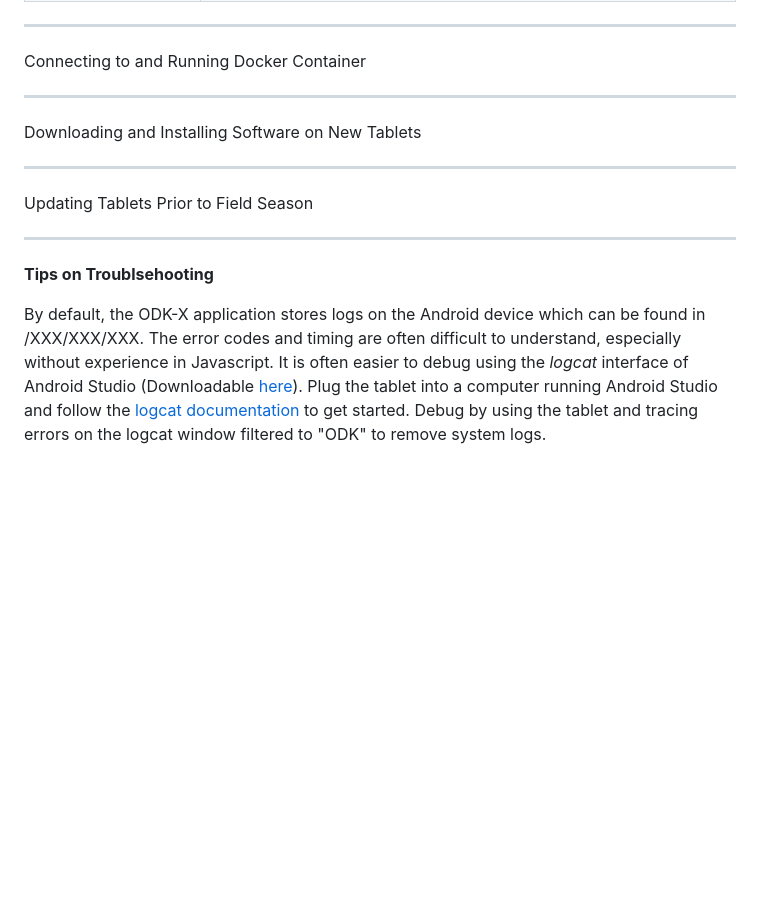
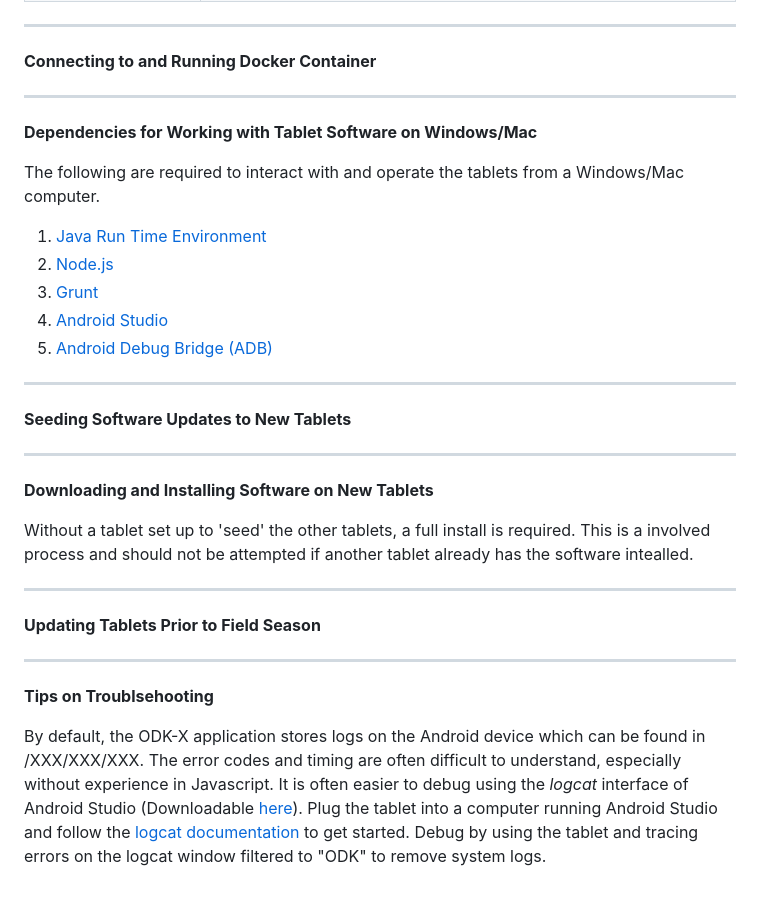
Before and after one commit to cojd/FOREG-Understory-Resurvey-Tool-VMT, a Markdown page: README.md, the part around one of its changes. Drawn GitHub-style; blank space fills up the shorter version.

```diff
--- a/README.md
+++ b/README.md
@@ -17,22 +17,28 @@ The primary code for this application is contained within the 'app/config' folde
 | tables               | The ‘tables’ folder contains the ODK-X designs for each individual form as well as definitions for how the application should read past years data forms.   |
 
 ----
-Connecting to and Running Docker Container
-
-
-
+**Connecting to and Running Docker Container**
 
 ----
-Downloading and Installing Software on New Tablets
+**Dependencies for Working with Tablet Software on Windows/Mac**
 
-
-
+The following are required to interact with and operate the tablets from a Windows/Mac computer.
+1. [Java Run Time Environment](https://java.com/en/download/)
+2. [Node.js](https://nodejs.org/en/)
+3. [Grunt](https://gruntjs.com/getting-started)
+4. [Android Studio ](https://developer.android.com/studio)
+5. [Android Debug Bridge (ADB)](https://developer.android.com/studio/releases/platform-tools)
 
 ----
-Updating Tablets Prior to Field Season
+**Seeding Software Updates to New Tablets**
 
+----
+**Downloading and Installing Software on New Tablets**
 
+Without a tablet set up to 'seed' the other tablets, a full install is required. This is a involved process and should not be attempted if another tablet already has the software intealled.
 
+----
+**Updating Tablets Prior to Field Season**
 
 ----
 **Tips on Troublsehooting**
```
Also changed, not shown: other parts of README.md (+1 -1 lines).
